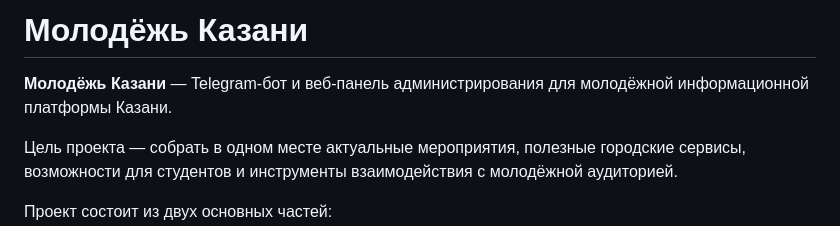
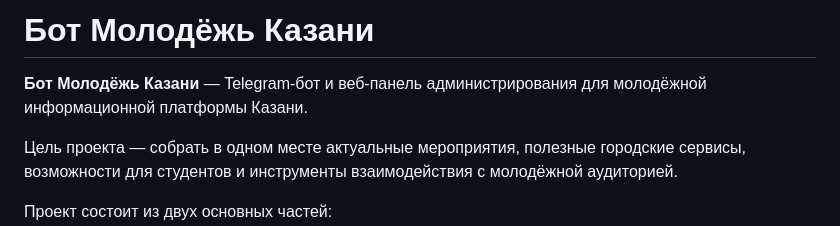
Before and after one commit to andcher03/tg_bot_kddm, a Markdown page: README.md, the part around the change. GitHub-like rendering.

```diff
--- a/README.md
+++ b/README.md
@@ -1,6 +1,6 @@
-# Молодёжь Казани
+# Бот Молодёжь Казани
 
-**Молодёжь Казани** — Telegram-бот и веб-панель администрирования для молодёжной информационной платформы Казани.
+**Бот Молодёжь Казани** — Telegram-бот и веб-панель администрирования для молодёжной информационной платформы Казани.
 
 Цель проекта — собрать в одном месте актуальные мероприятия, полезные городские сервисы, возможности для студентов и инструменты взаимодействия с молодёжной аудиторией.
 
```
